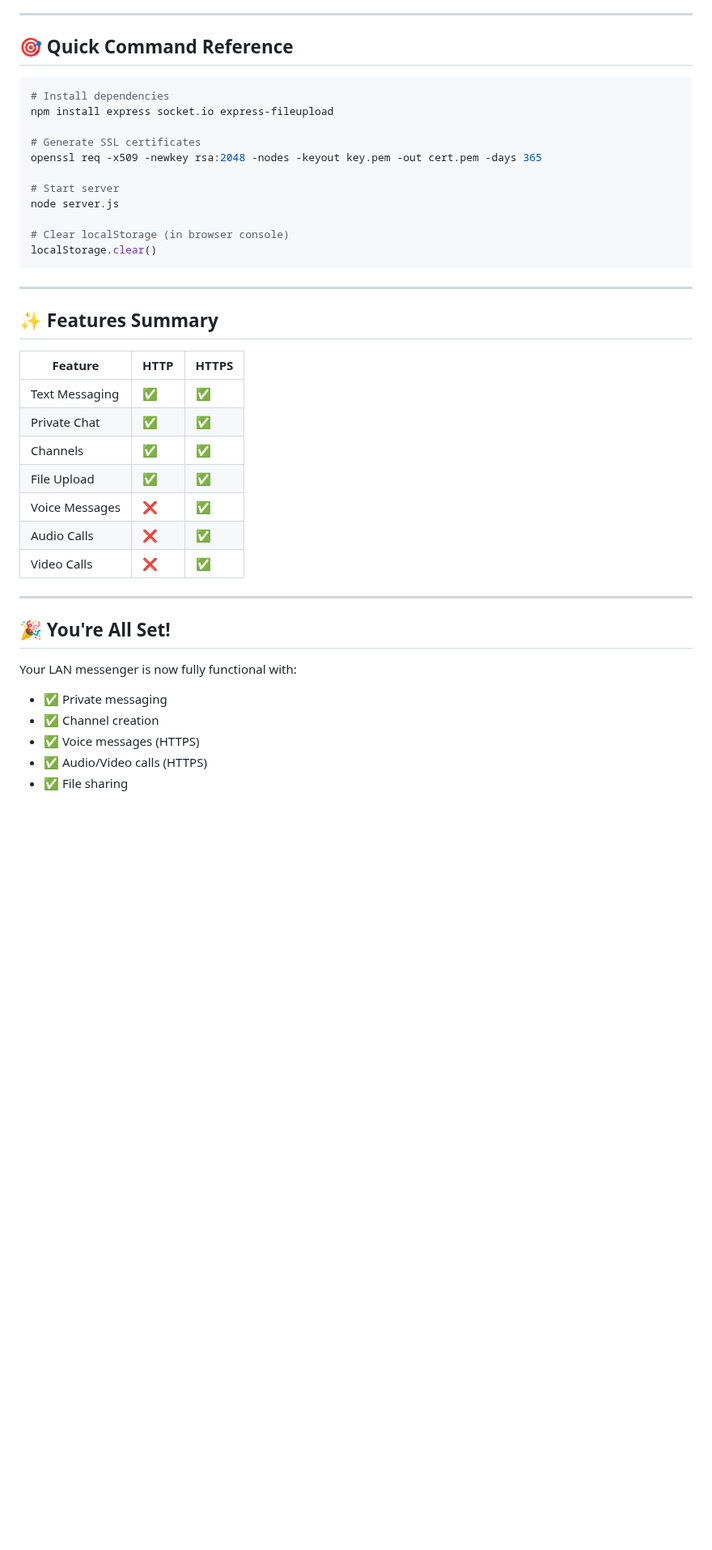
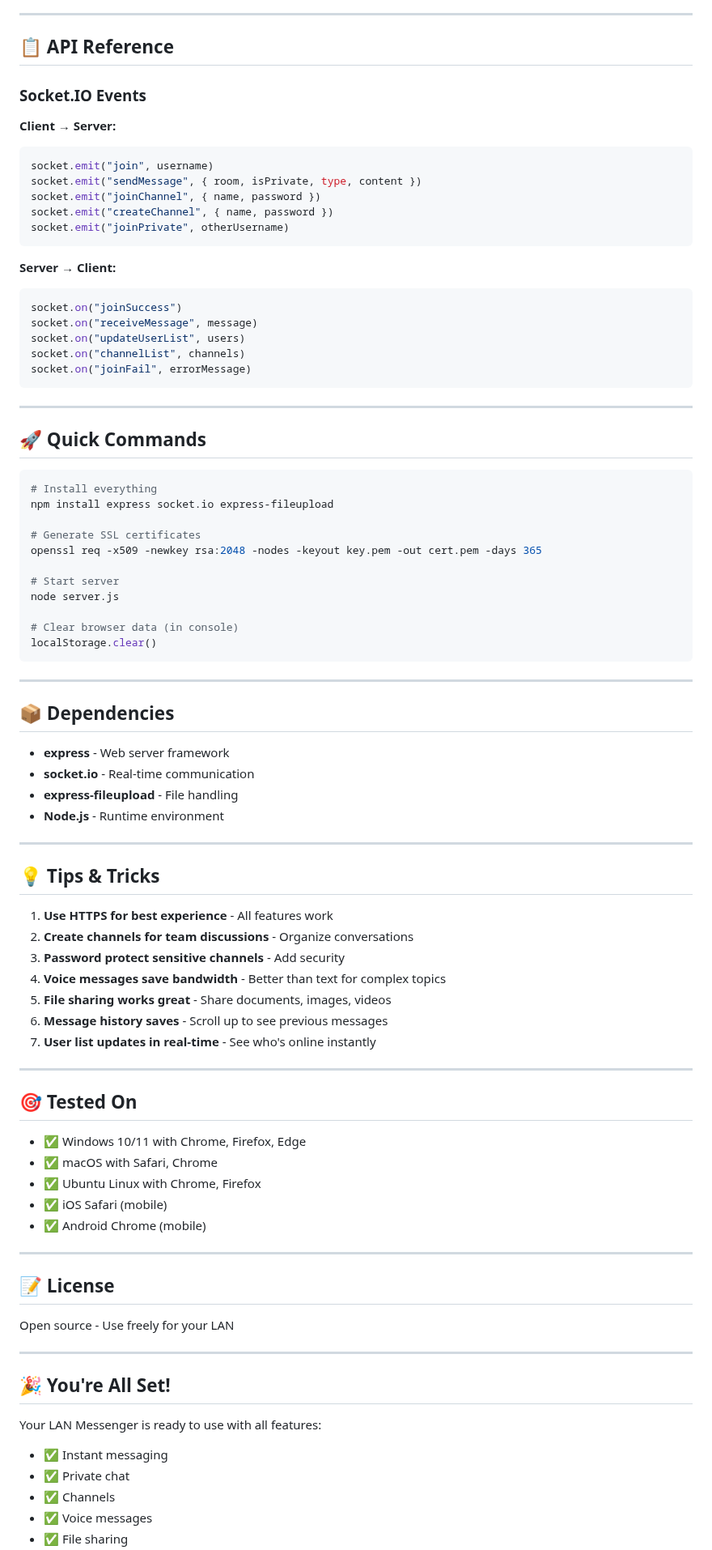
Before and after one commit to zroxcoder/lan-chat, a Markdown page: README.md, the part around one of its changes. Shown at 81% size. Rendered like a GitHub page; blank space fills up the shorter version.

````diff
--- a/README.md
+++ b/README.md
@@ -207,10 +331,34 @@ These logs help you understand what's happening in real-time!
 
 ---
 
-## 🎯 Quick Command Reference
+## 📋 API Reference
+
+### **Socket.IO Events**
+
+**Client → Server:**
+```javascript
+socket.emit("join", username)
+socket.emit("sendMessage", { room, isPrivate, type, content })
+socket.emit("joinChannel", { name, password })
+socket.emit("createChannel", { name, password })
+socket.emit("joinPrivate", otherUsername)
+```
+
+**Server → Client:**
+```javascript
+socket.on("joinSuccess")
+socket.on("receiveMessage", message)
+socket.on("updateUserList", users)
+socket.on("channelList", channels)
+socket.on("joinFail", errorMessage)
+```
+
+---
+
+## 🚀 Quick Commands
 
 ```bash
-# Install dependencies
+# Install everything
 npm install express socket.io express-fileupload
 
 # Generate SSL certificates
@@ -219,31 +367,54 @@ openssl req -x509 -newkey rsa:2048 -nodes -keyout key.pem -out cert.pem -days 36
 # Start server
 node server.js
 
-# Clear localStorage (in browser console)
+# Clear browser data (in console)
 localStorage.clear()
 ```
 
 ---
 
-## ✨ Features Summary
+## 📦 Dependencies
 
-| Feature | HTTP | HTTPS |
-|---------|------|-------|
-| Text Messaging | ✅ | ✅ |
-| Private Chat | ✅ | ✅ |
-| Channels | ✅ | ✅ |
-| File Upload | ✅ | ✅ |
-| Voice Messages | ❌ | ✅ |
-| Audio Calls | ❌ | ✅ |
-| Video Calls | ❌ | ✅ |
+- **express** - Web server framework
+- **socket.io** - Real-time communication
+- **express-fileupload** - File handling
+- **Node.js** - Runtime environment
+
+---
+
+## 💡 Tips & Tricks
+
+1. **Use HTTPS for best experience** - All features work
+2. **Create channels for team discussions** - Organize conversations
+3. **Password protect sensitive channels** - Add security
+4. **Voice messages save bandwidth** - Better than text for complex topics
+5. **File sharing works great** - Share documents, images, videos
+6. **Message history saves** - Scroll up to see previous messages
+7. **User list updates in real-time** - See who's online instantly
+
+---
+
+## 🎯 Tested On
+
+- ✅ Windows 10/11 with Chrome, Firefox, Edge
+- ✅ macOS with Safari, Chrome
+- ✅ Ubuntu Linux with Chrome, Firefox
+- ✅ iOS Safari (mobile)
+- ✅ Android Chrome (mobile)
+
+---
+
+## 📝 License
+
+Open source - Use freely for your LAN
 
 ---
 
 ## 🎉 You're All Set!
 
-Your LAN messenger is now fully functional with:
-- ✅ Private messaging
-- ✅ Channel creation
-- ✅ Voice messages (HTTPS)
-- ✅ Audio/Video calls (HTTPS)
+Your LAN Messenger is ready to use with all features:
+- ✅ Instant messaging
+- ✅ Private chat
+- ✅ Channels
+- ✅ Voice messages
 - ✅ File sharing
````
Also changed, not shown: other parts of README.md (+241 -114 lines).
